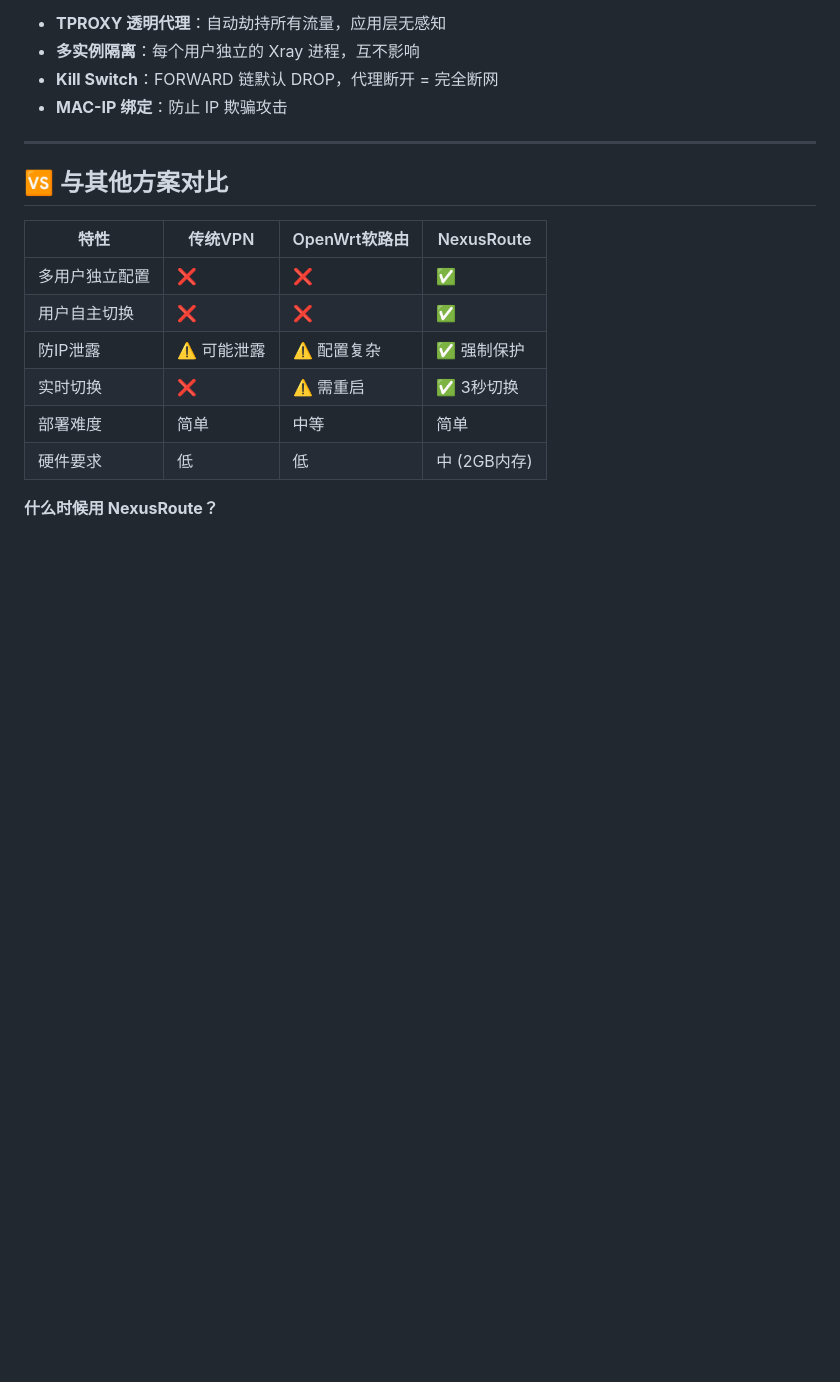
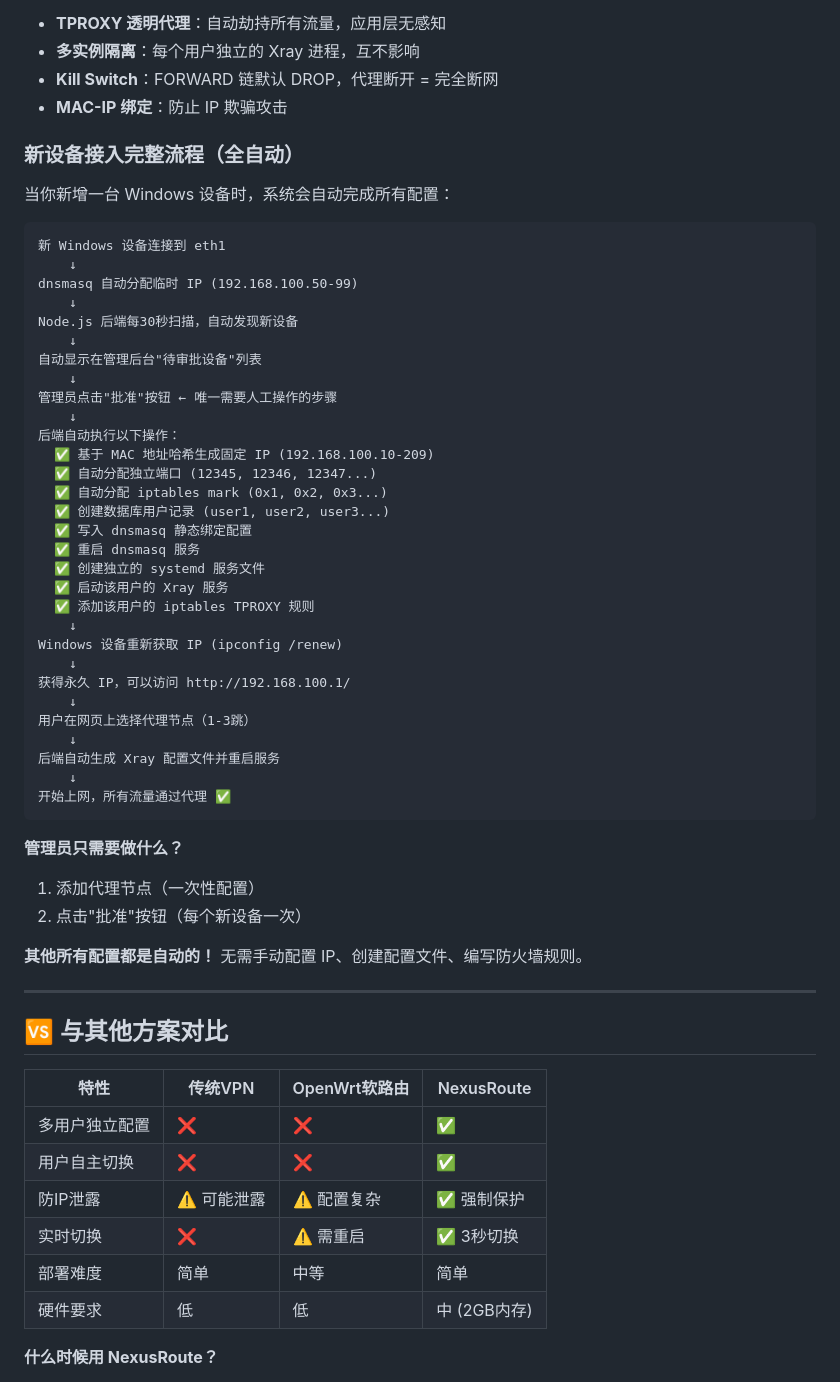
Before and after one commit to Kxiandaoyan/NexusRoute, a Markdown page: README.md, the part around the change. Rendered like a GitHub page; blank space fills up the shorter version.

Commit message:
完善工作原理章节
- 添加新设备接入完整流程说明
- 详细说明自动化配置过程
- 明确管理员只需点击批准按钮
- 强调所有技术配置都是自动完成的

````diff
--- a/README.md
+++ b/README.md
@@ -83,6 +83,49 @@
 - **多实例隔离**：每个用户独立的 Xray 进程，互不影响
 - **Kill Switch**：FORWARD 链默认 DROP，代理断开 = 完全断网
 - **MAC-IP 绑定**：防止 IP 欺骗攻击
+
+### 新设备接入完整流程（全自动）
+
+当你新增一台 Windows 设备时，系统会自动完成所有配置：
+
+```
+新 Windows 设备连接到 eth1
+    ↓
+dnsmasq 自动分配临时 IP (192.168.100.50-99)
+    ↓
+Node.js 后端每30秒扫描，自动发现新设备
+    ↓
+自动显示在管理后台"待审批设备"列表
+    ↓
+管理员点击"批准"按钮 ← 唯一需要人工操作的步骤
+    ↓
+后端自动执行以下操作：
+  ✅ 基于 MAC 地址哈希生成固定 IP (192.168.100.10-209)
+  ✅ 自动分配独立端口 (12345, 12346, 12347...)
+  ✅ 自动分配 iptables mark (0x1, 0x2, 0x3...)
+  ✅ 创建数据库用户记录 (user1, user2, user3...)
+  ✅ 写入 dnsmasq 静态绑定配置
+  ✅ 重启 dnsmasq 服务
+  ✅ 创建独立的 systemd 服务文件
+  ✅ 启动该用户的 Xray 服务
+  ✅ 添加该用户的 iptables TPROXY 规则
+    ↓
+Windows 设备重新获取 IP (ipconfig /renew)
+    ↓
+获得永久 IP，可以访问 http://192.168.100.1/
+    ↓
+用户在网页上选择代理节点（1-3跳）
+    ↓
+后端自动生成 Xray 配置文件并重启服务
+    ↓
+开始上网，所有流量通过代理 ✅
+```
+
+**管理员只需要做什么？**
+1. 添加代理节点（一次性配置）
+2. 点击"批准"按钮（每个新设备一次）
+
+**其他所有配置都是自动的！** 无需手动配置 IP、创建配置文件、编写防火墙规则。
 
 ---
 
````
